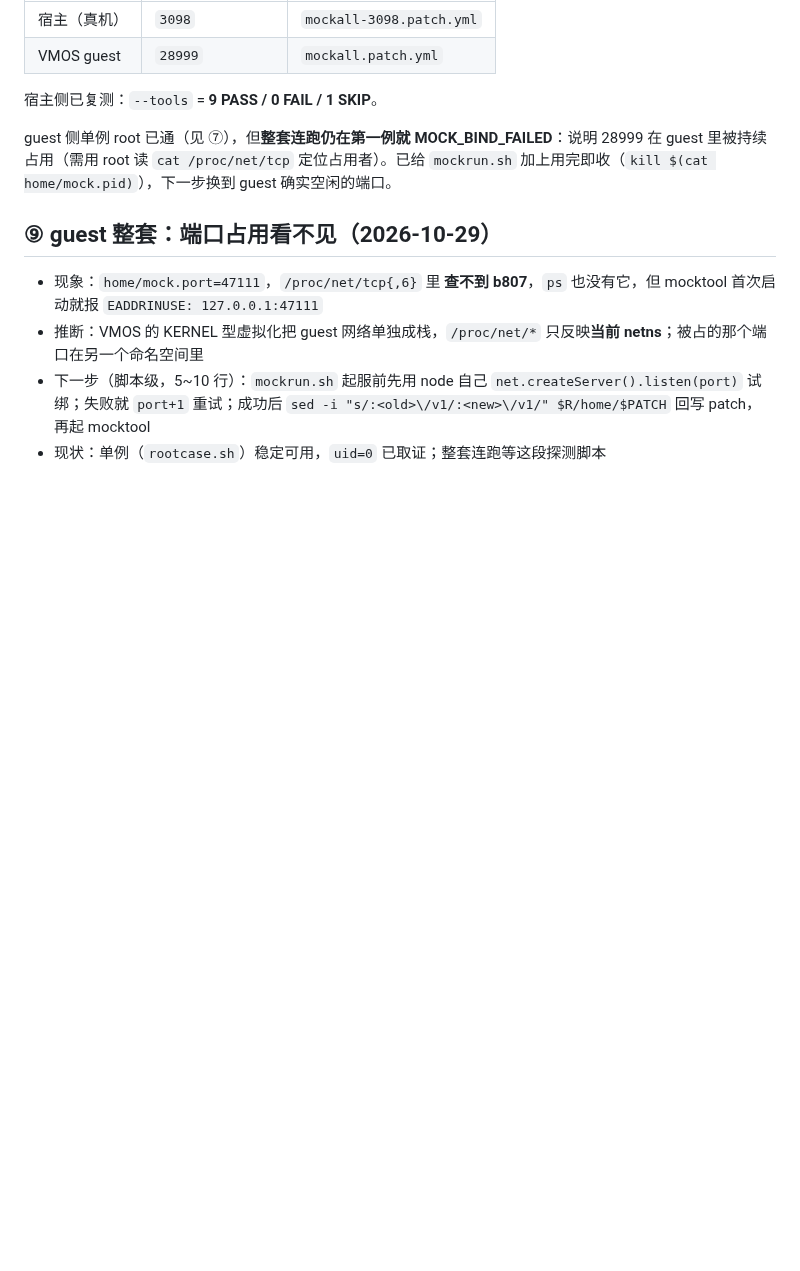
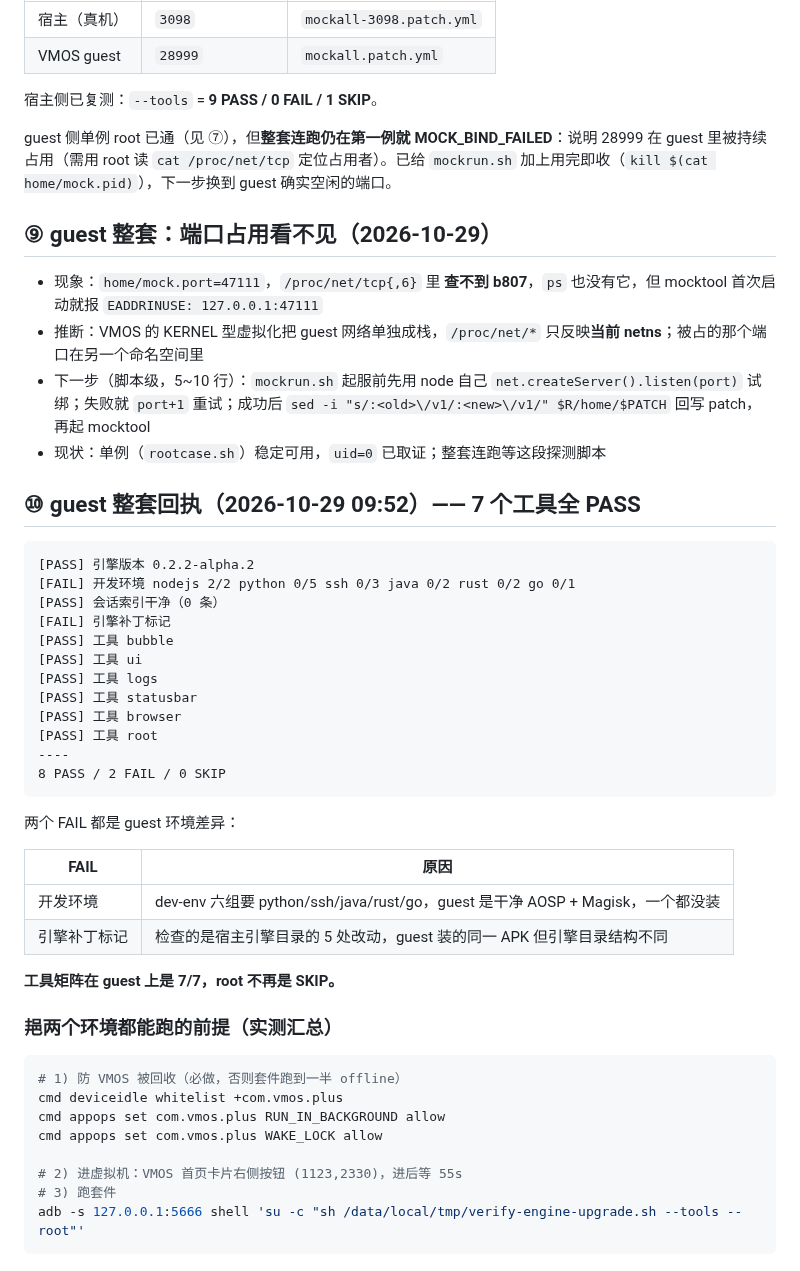
Before and after one commit to kai6666666/deepseek-harness, a Markdown page: docs/agents/vmos-root-probe.md, the part around the change. Rendered like a GitHub page; blank space fills up the shorter version.

Commit message:
docs(vmos): guest 整套 7/7 工具全 PASS，root 不再 SKIP

````diff
--- a/docs/agents/vmos-root-probe.md
+++ b/docs/agents/vmos-root-probe.md
@@ -134,3 +134,41 @@ guest 侧单例 root 已通（见 ⑦），但**整套连跑仍在第一例就 M
 - 推断：VMOS 的 KERNEL 型虚拟化把 guest 网络单独成栈，`/proc/net/*` 只反映**当前 netns**；被占的那个端口在另一个命名空间里
 - 下一步（脚本级，5~10 行）：`mockrun.sh` 起服前先用 node 自己 `net.createServer().listen(port)` 试绑；失败就 `port+1` 重试；成功后 `sed -i "s/:<old>\/v1/:<new>\/v1/" $R/home/$PATCH` 回写 patch，再起 mocktool
 - 现状：单例（`rootcase.sh`）稳定可用，`uid=0` 已取证；整套连跑等这段探测脚本
+## ⑩ guest 整套回执（2026-10-29 09:52）—— 7 个工具全 PASS
+
+```text
+[PASS] 引擎版本 0.2.2-alpha.2
+[FAIL] 开发环境 nodejs 2/2 python 0/5 ssh 0/3 java 0/2 rust 0/2 go 0/1
+[PASS] 会话索引干净（0 条）
+[FAIL] 引擎补丁标记
+[PASS] 工具 bubble
+[PASS] 工具 ui
+[PASS] 工具 logs
+[PASS] 工具 statusbar
+[PASS] 工具 browser
+[PASS] 工具 root
+----
+8 PASS / 2 FAIL / 0 SKIP
+```
+
+两个 FAIL 都是 guest 环境差异：
+
+| FAIL | 原因 |
+|---|---|
+| 开发环境 | dev-env 六组要 python/ssh/java/rust/go，guest 是干净 AOSP + Magisk，一个都没装 |
+| 引擎补丁标记 | 检查的是宿主引擎目录的 5 处改动，guest 装的同一 APK 但引擎目录结构不同 |
+
+**工具矩阵在 guest 上是 7/7，root 不再是 SKIP。**
+
+### 邫两个环境都能跑的前提（实测汇总）
+
+```sh
+# 1) 防 VMOS 被回收（必做，否则套件跑到一半 offline）
+cmd deviceidle whitelist +com.vmos.plus
+cmd appops set com.vmos.plus RUN_IN_BACKGROUND allow
+cmd appops set com.vmos.plus WAKE_LOCK allow
+
+# 2) 进虚拟机：VMOS 首页卡片右侧按钮 (1123,2330)，进后等 55s
+# 3) 跑套件
+adb -s 127.0.0.1:5666 shell 'su -c "sh /data/local/tmp/verify-engine-upgrade.sh --tools --root"'
+```
````
